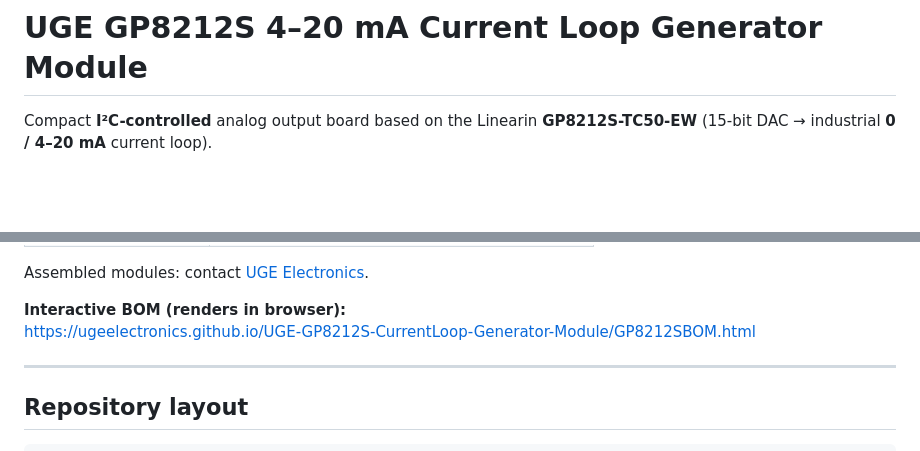
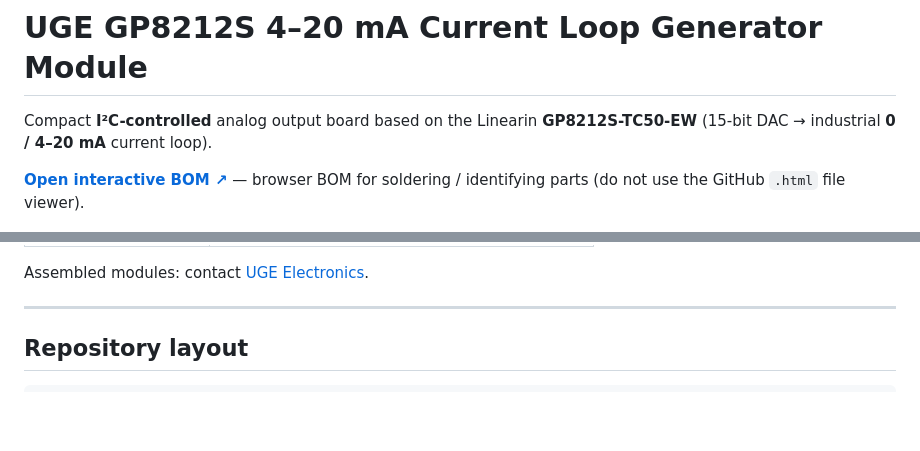
Before and after one commit to UGEelectronics/UGE-GP8212S-CurrentLoop-Generator-Module, a Markdown page: README.md, 2 parts joined by grey strips. GitHub-like rendering; blank space fills up the shorter version.

Commit message:
Highlight the live interactive BOM link at the top of the README.
Make the GitHub Pages BOM URL easy to find for users soldering the board.

Co-authored-by: Cursor <cursoragent@cursor.com>

```diff
--- a/README.md
+++ b/README.md
@@ -1,6 +1,8 @@
 # UGE GP8212S 4–20 mA Current Loop Generator Module
 
 Compact **I²C-controlled** analog output board based on the Linearin **GP8212S-TC50-EW** (15-bit DAC → industrial **0 / 4–20 mA** current loop).
+
+**[Open interactive BOM ↗](https://ugeelectronics.github.io/UGE-GP8212S-CurrentLoop-Generator-Module/GP8212SBOM.html)** — browser BOM for soldering / identifying parts (do not use the GitHub `.html` file viewer).
 
 <p align="center">
   <img src="docs/images/board.jpg" alt="UGE GP8212S current loop generator board" width="640">
@@ -25,8 +29,5 @@ Compact **I²C-controlled** analog output board based on the Linearin **GP8212S-
 
 Assembled modules: contact [UGE Electronics](https://uge-one.com/).
-
-**Interactive BOM (renders in browser):**
-https://ugeelectronics.github.io/UGE-GP8212S-CurrentLoop-Generator-Module/GP8212SBOM.html
 
 ---
 
```
Also changed, not shown: other parts of README.md (+2 -0 lines).
